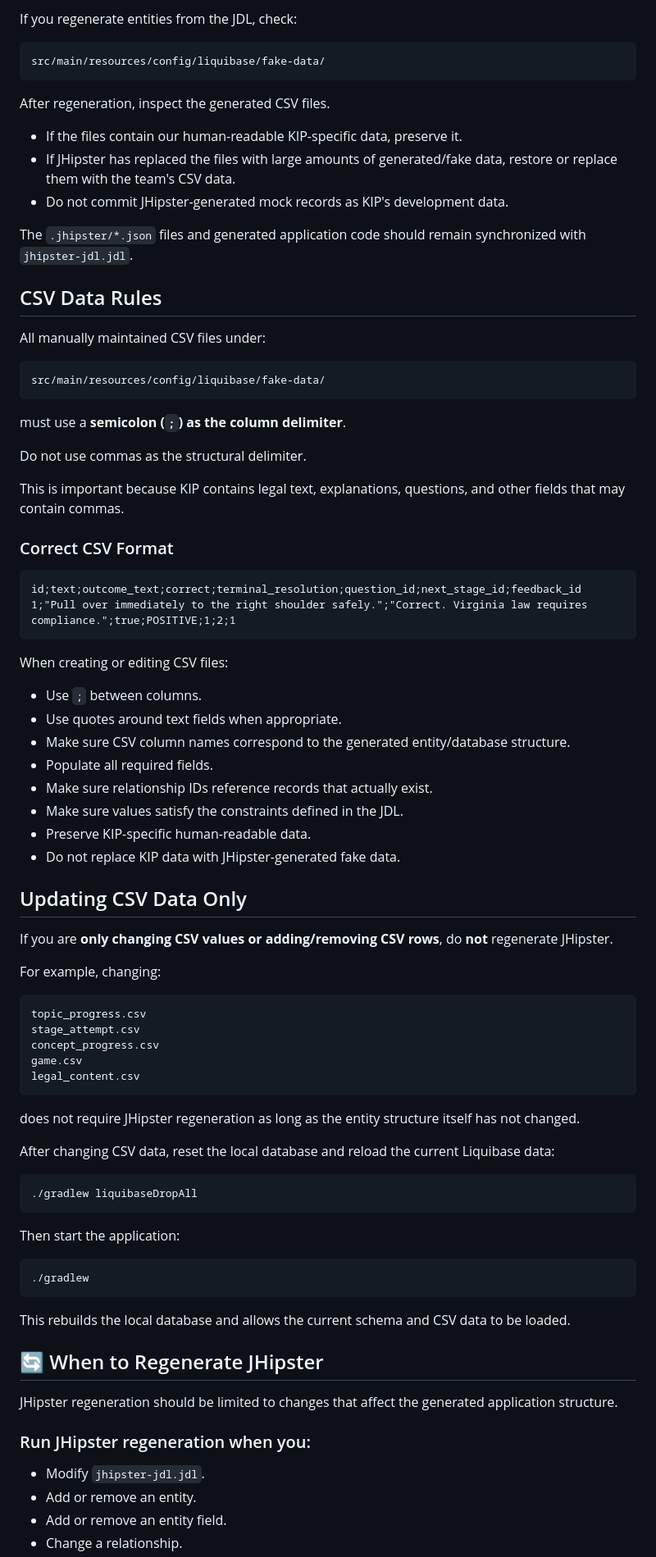
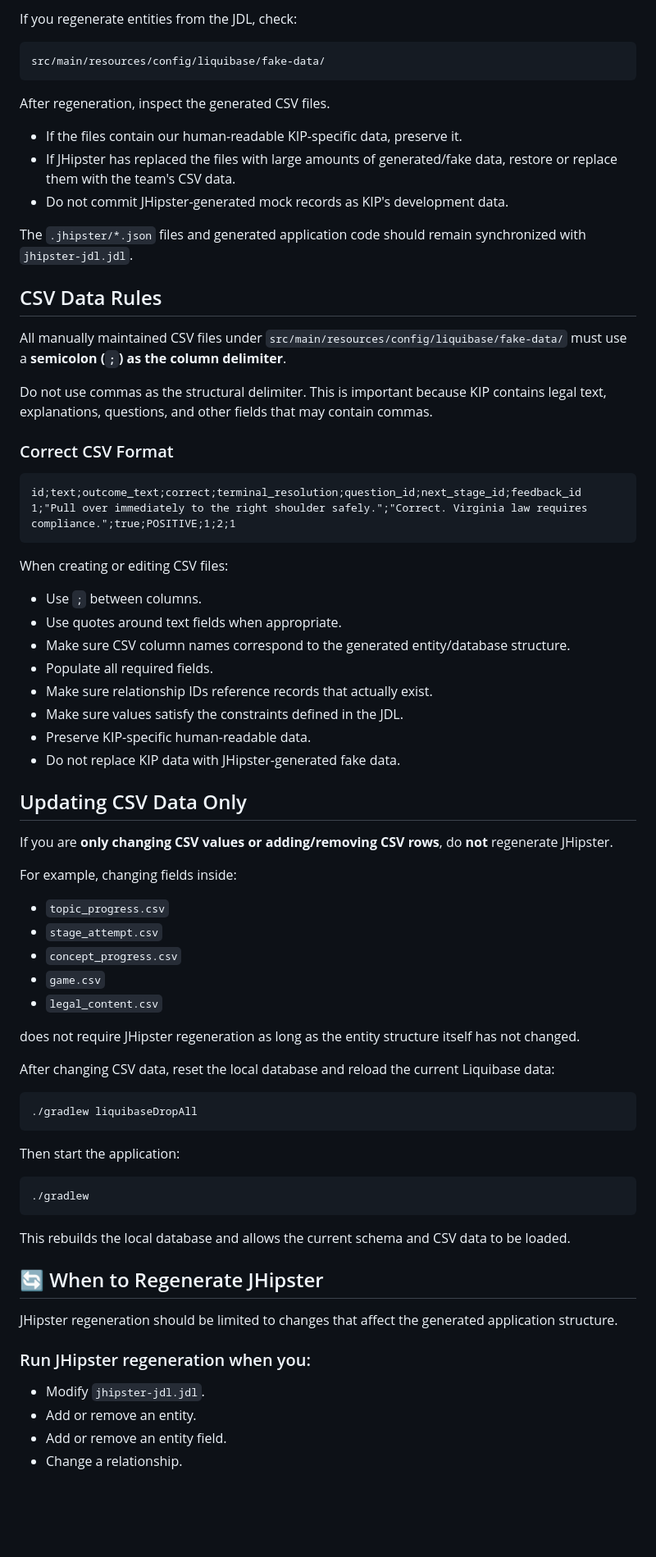
Before and after one commit to PaulF005/f26-Crystal-03, a Markdown page: README_Jhipster/README.md, the part around one of its changes. Shown at 82% size. GitHub-like rendering; blank space fills up the shorter version.

````diff
--- a/README_Jhipster/README.md
+++ b/README_Jhipster/README.md
@@ -80,42 +75,32 @@ update src/main/webapp/app/app.config.ts
 
- If you regenerate entities from the JDL, check:
+If you regenerate entities from the JDL, check:
 
-```
+```text
 src/main/resources/config/liquibase/fake-data/
 ```
 
- After regeneration, inspect the generated CSV files.
-
- - If the files contain our human-readable KIP-specific data, preserve it.
+After regeneration, inspect the generated CSV files.
+- If the files contain our human-readable KIP-specific data, preserve it.
 - If JHipster has replaced the files with large amounts of generated/fake data, restore or replace them with the team's CSV data.
 - Do not commit JHipster-generated mock records as KIP's development data.
 
- The `.jhipster/*.json` files and generated application code should remain synchronized with `jhipster-jdl.jdl`.
+The `.jhipster/*.json` files and generated application code should remain synchronized with `jhipster-jdl.jdl`.
 
- ## CSV Data Rules
+## CSV Data Rules
 
- All manually maintained CSV files under:
+All manually maintained CSV files under `src/main/resources/config/liquibase/fake-data/` must use a **semicolon (`;`) as the column delimiter**.
 
-```
-src/main/resources/config/liquibase/fake-data/
-```
+Do not use commas as the structural delimiter. This is important because KIP contains legal text, explanations, questions, and other fields that may contain commas.
 
- must use a **semicolon (`;`) as the column delimiter**.
+### Correct CSV Format
 
- Do not use commas as the structural delimiter.
-
- This is important because KIP contains legal text, explanations, questions, and other fields that may contain commas.
-
- ### Correct CSV Format
-
-```
+```csv
 id;text;outcome_text;correct;terminal_resolution;question_id;next_stage_id;feedback_id
 1;"Pull over immediately to the right shoulder safely.";"Correct. Virginia law requires compliance.";true;POSITIVE;1;2;1
 ```
 
- When creating or editing CSV files:
-
- - Use `;` between columns.
+When creating or editing CSV files:
+- Use `;` between columns.
 - Use quotes around text fields when appropriate.
 - Make sure CSV column names correspond to the generated entity/database structure.
 - Populate all required fields.
@@ -124,43 +109,39 @@ id;text;outcome_text;correct;terminal_resolution;question_id;next_stage_id;feedb
 - Preserve KIP-specific human-readable data.
 - Do not replace KIP data with JHipster-generated fake data.
 
- ## Updating CSV Data Only
+## Updating CSV Data Only
 
- If you are **only changing CSV values or adding/removing CSV rows**, do **not** regenerate JHipster.
+If you are **only changing CSV values or adding/removing CSV rows**, do **not** regenerate JHipster.
 
- For example, changing:
+For example, changing fields inside:
+- `topic_progress.csv`
+- `stage_attempt.csv`
+- `concept_progress.csv`
+- `game.csv`
+- `legal_content.csv`
 
-```
-topic_progress.csv
-stage_attempt.csv
-concept_progress.csv
-game.csv
-legal_content.csv
-```
+does not require JHipster regeneration as long as the entity structure itself has not changed.
 
- does not require JHipster regeneration as long as the entity structure itself has not changed.
+After changing CSV data, reset the local database and reload the current Liquibase data:
 
- After changing CSV data, reset the local database and reload the current Liquibase data:
-
-```
+```bash
 ./gradlew liquibaseDropAll
 ```
 
- Then start the application:
+Then start the application:
 
-```
+```bash
 ./gradlew
 ```
 
- This rebuilds the local database and allows the current schema and CSV data to be loaded.
+This rebuilds the local database and allows the current schema and CSV data to be loaded.
 
- ## 🔄 When to Regenerate JHipster
+## 🔄 When to Regenerate JHipster
 
- JHipster regeneration should be limited to changes that affect the generated application structure.
+JHipster regeneration should be limited to changes that affect the generated application structure.
 
- ### Run JHipster regeneration when you:
-
- - Modify `jhipster-jdl.jdl`.
+### Run JHipster regeneration when you:
+- Modify `jhipster-jdl.jdl`.
 - Add or remove an entity.
 - Add or remove an entity field.
 - Change a relationship.
````
Also changed, not shown: other parts of README_Jhipster/README.md (+55 -178 lines).
